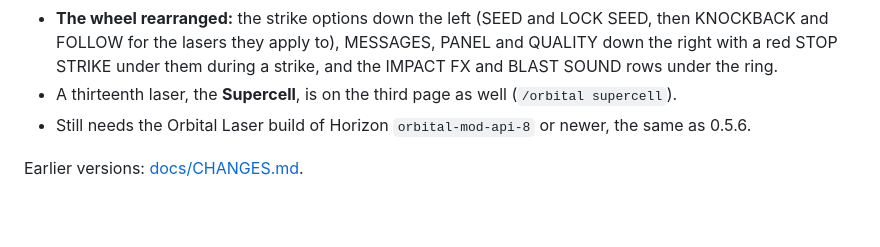
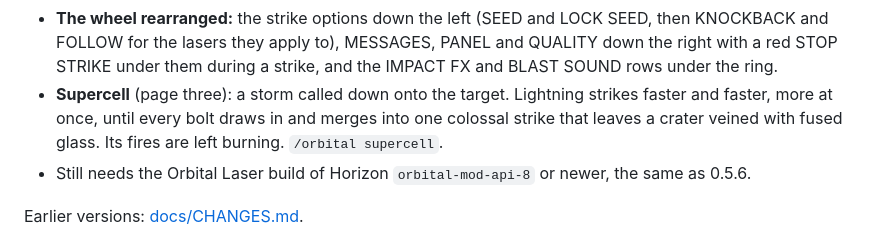
Before and after one commit to Stink-O/orbital-laser, a Markdown page: README.md, the part around the change. Drawn GitHub-style; blank space fills up the shorter version.

Commit message:
0.5.7 notes and README: the Supercell shown properly, with stills from the video
Co-Authored-By: Claude Opus 5.5 <noreply@anthropic.com>

```diff
--- a/README.md
+++ b/README.md
@@ -74,7 +74,9 @@ orbit. It digs a crater and a shaft to bedrock, flattens what stands round it an
 - **The wheel rearranged:** the strike options down the left (SEED and LOCK SEED, then KNOCKBACK and FOLLOW for the
   lasers they apply to), MESSAGES, PANEL and QUALITY down the right with a red STOP STRIKE under them during a strike,
   and the IMPACT FX and BLAST SOUND rows under the ring.
-- A thirteenth laser, the **Supercell**, is on the third page as well (`/orbital supercell`).
+- **Supercell** (page three): a storm called down onto the target. Lightning strikes faster and faster, more at once,
+  until every bolt draws in and merges into one colossal strike that leaves a crater veined with fused glass. Its
+  fires are left burning. `/orbital supercell`.
 - Still needs the Orbital Laser build of Horizon `orbital-mod-api-8` or newer, the same as 0.5.6.
 
 Earlier versions: [docs/CHANGES.md](docs/CHANGES.md).
```
Also changed, not shown: docs/releases/v0.5.7.md (+25 -3 lines), docs/41-supercell-storm.jpg (added), docs/42-supercell-lightning.jpg (added), docs/43-supercell-strike.jpg (added), docs/44-supercell-crater.jpg (added).
